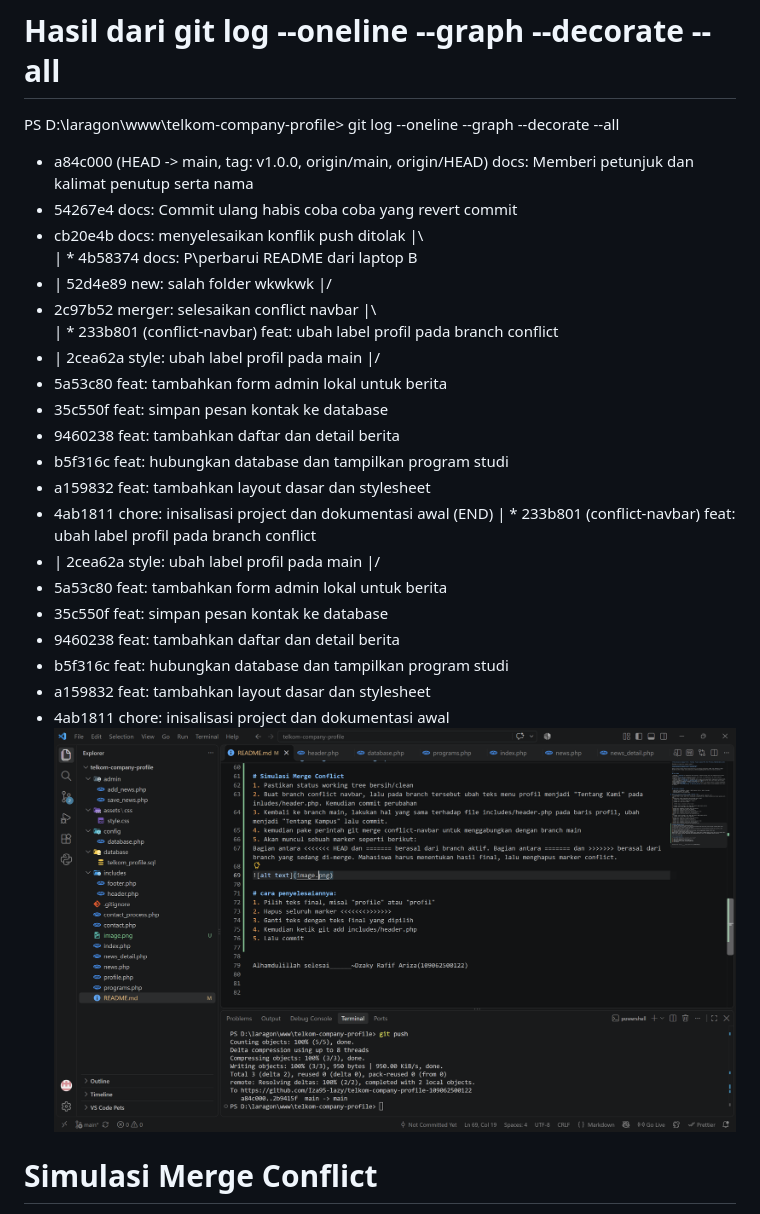
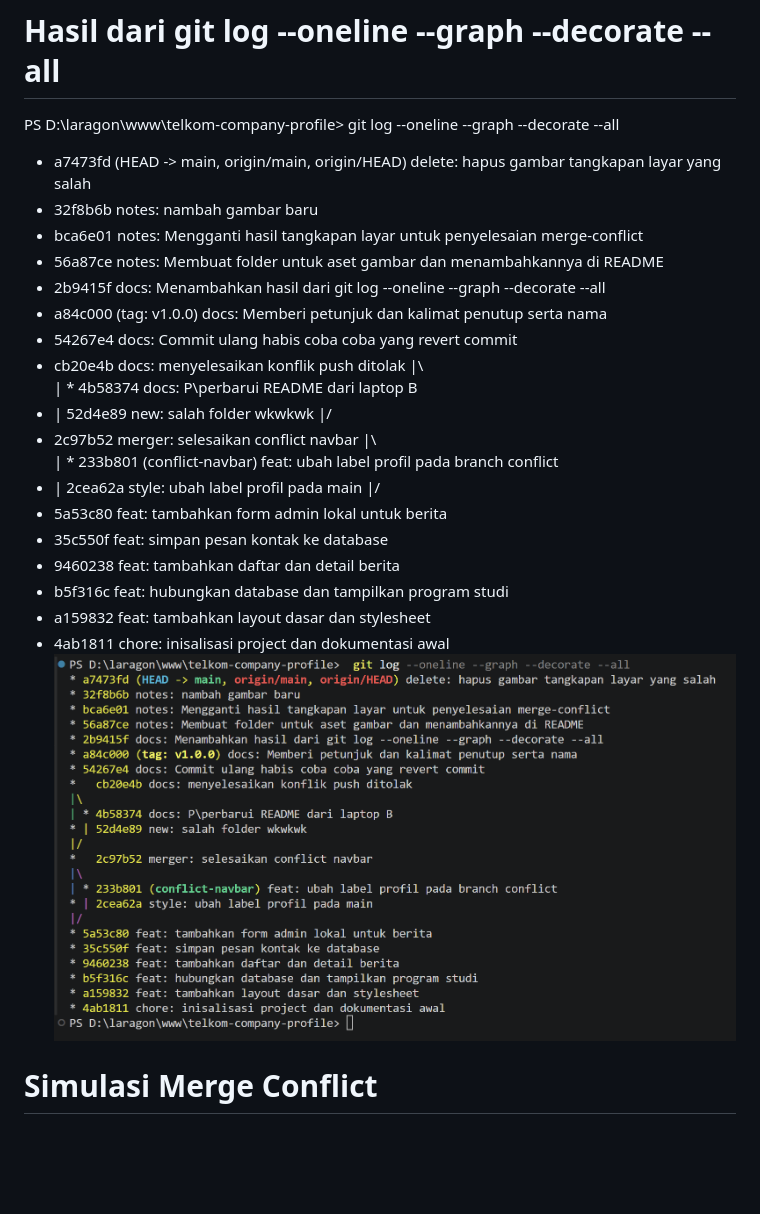
Before and after one commit to Iza95-lazy/telkom-company-profile-109062500122, a Markdown page: README.md, the part around the change. Drawn GitHub-style; pictures changed too: images/Kali_ini_fix_betul.png (added); blank space fills up the shorter version.

Commit message:
fixing: Memperbaiki salah tangkapan layar dan juga salinan hasil git log

```diff
--- a/README.md
+++ b/README.md
@@ -28,8 +28,13 @@ Website simulasi Company Profile Telkom University yang dibangun menggunakan **H
 - **Code Editor**: Visual Studio Code
 
 # Hasil dari git log --oneline --graph --decorate --all
-PS D:\laragon\www\telkom-company-profile> git log --oneline --graph --decorate --all
-* a84c000 (HEAD -> main, tag: v1.0.0, origin/main, origin/HEAD) docs: Memberi petunjuk dan kalimat penutup serta nama
+PS D:\laragon\www\telkom-company-profile>  git log --oneline --graph --decorate --all
+* a7473fd (HEAD -> main, origin/main, origin/HEAD) delete: hapus gambar tangkapan layar yang salah
+* 32f8b6b notes: nambah gambar baru
+* bca6e01 notes: Mengganti hasil tangkapan layar untuk penyelesaian merge-conflict
+* 56a87ce notes: Membuat folder untuk aset gambar dan menambahkannya di README
+* 2b9415f docs: Menambahkan hasil dari git log --oneline --graph --decorate --all
+* a84c000 (tag: v1.0.0) docs: Memberi petunjuk dan kalimat penutup serta nama
 * 54267e4 docs: Commit ulang habis coba coba yang revert commit
 *   cb20e4b docs: menyelesaikan konflik push ditolak
 |\
@@ -47,17 +52,7 @@ PS D:\laragon\www\telkom-company-profile> git log --oneline --graph --decorate -
 * b5f316c feat: hubungkan database dan tampilkan program studi
 * a159832 feat: tambahkan layout dasar dan stylesheet
 * 4ab1811 chore: inisalisasi project dan dokumentasi awal
-(END)
-| * 233b801 (conflict-navbar) feat: ubah label profil pada branch conflict
-* | 2cea62a style: ubah label profil pada main
-|/
-* 5a53c80 feat: tambahkan form admin lokal untuk berita
-* 35c550f feat: simpan pesan kontak ke database
-* 9460238 feat: tambahkan daftar dan detail berita
-* b5f316c feat: hubungkan database dan tampilkan program studi
-* a159832 feat: tambahkan layout dasar dan stylesheet
-* 4ab1811 chore: inisalisasi project dan dokumentasi awal
-![hasil git log](images/hasil_git_log.png)
+![Hasil_Git_log](images/Kali_ini_fix_betul.png)
 
 # Simulasi Merge Conflict
 1. Pastikan status working tree bersih/clean
```
